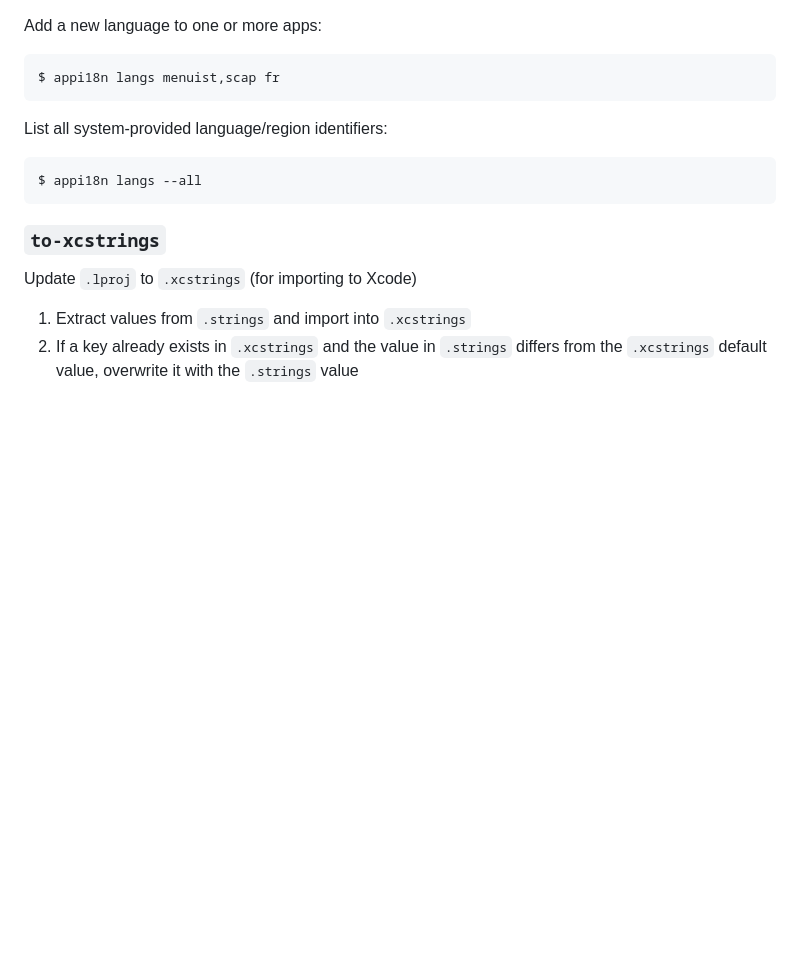
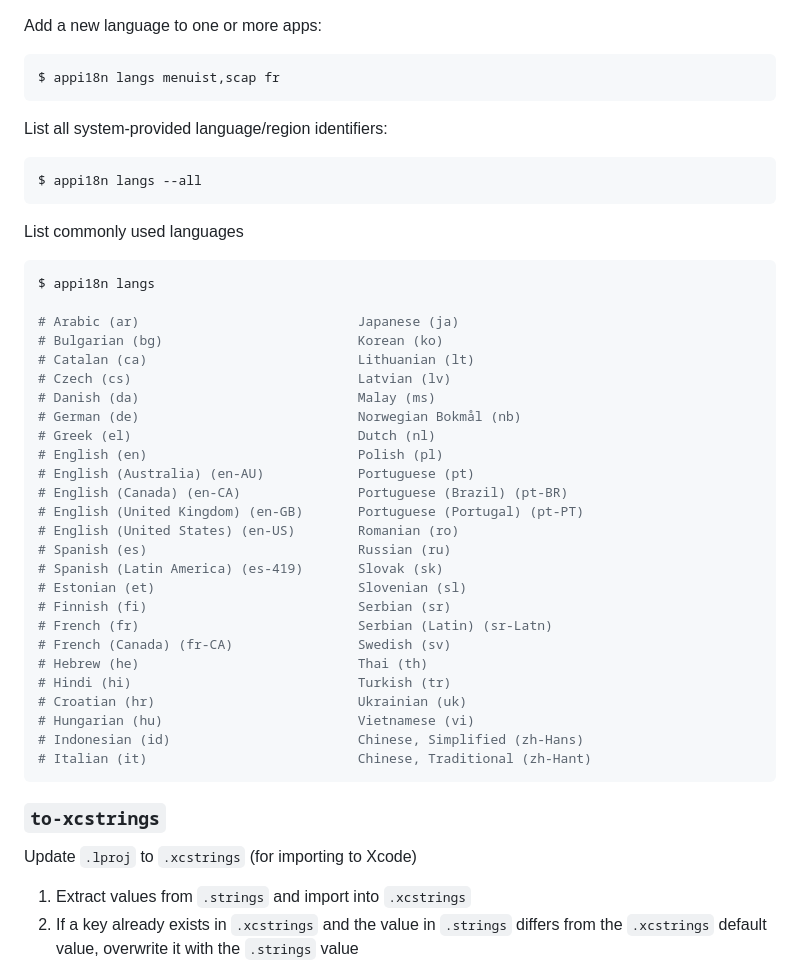
Before and after one commit to jaywcjlove/app-i18n, a Markdown page: README.md, the part around the change. Rendered like a GitHub page; blank space fills up the shorter version.

````diff
--- a/README.md
+++ b/README.md
@@ -200,6 +200,37 @@ List all system-provided language/region identifiers:
 $ appi18n langs --all
 ```
 
+List commonly used languages
+
+```shell
+$ appi18n langs
+
+# Arabic (ar)                            Japanese (ja)
+# Bulgarian (bg)                         Korean (ko)
+# Catalan (ca)                           Lithuanian (lt)
+# Czech (cs)                             Latvian (lv)
+# Danish (da)                            Malay (ms)
+# German (de)                            Norwegian Bokmål (nb)
+# Greek (el)                             Dutch (nl)
+# English (en)                           Polish (pl)
+# English (Australia) (en-AU)            Portuguese (pt)
+# English (Canada) (en-CA)               Portuguese (Brazil) (pt-BR)
+# English (United Kingdom) (en-GB)       Portuguese (Portugal) (pt-PT)
+# English (United States) (en-US)        Romanian (ro)
+# Spanish (es)                           Russian (ru)
+# Spanish (Latin America) (es-419)       Slovak (sk)
+# Estonian (et)                          Slovenian (sl)
+# Finnish (fi)                           Serbian (sr)
+# French (fr)                            Serbian (Latin) (sr-Latn)
+# French (Canada) (fr-CA)                Swedish (sv)
+# Hebrew (he)                            Thai (th)
+# Hindi (hi)                             Turkish (tr)
+# Croatian (hr)                          Ukrainian (uk)
+# Hungarian (hu)                         Vietnamese (vi)
+# Indonesian (id)                        Chinese, Simplified (zh-Hans)
+# Italian (it)                           Chinese, Traditional (zh-Hant)
+```
+
 ### `to-xcstrings`
 
 Update `.lproj` to `.xcstrings` (for importing to Xcode)
````
Also changed, not shown: README.zh.md (+31 -0 lines).
